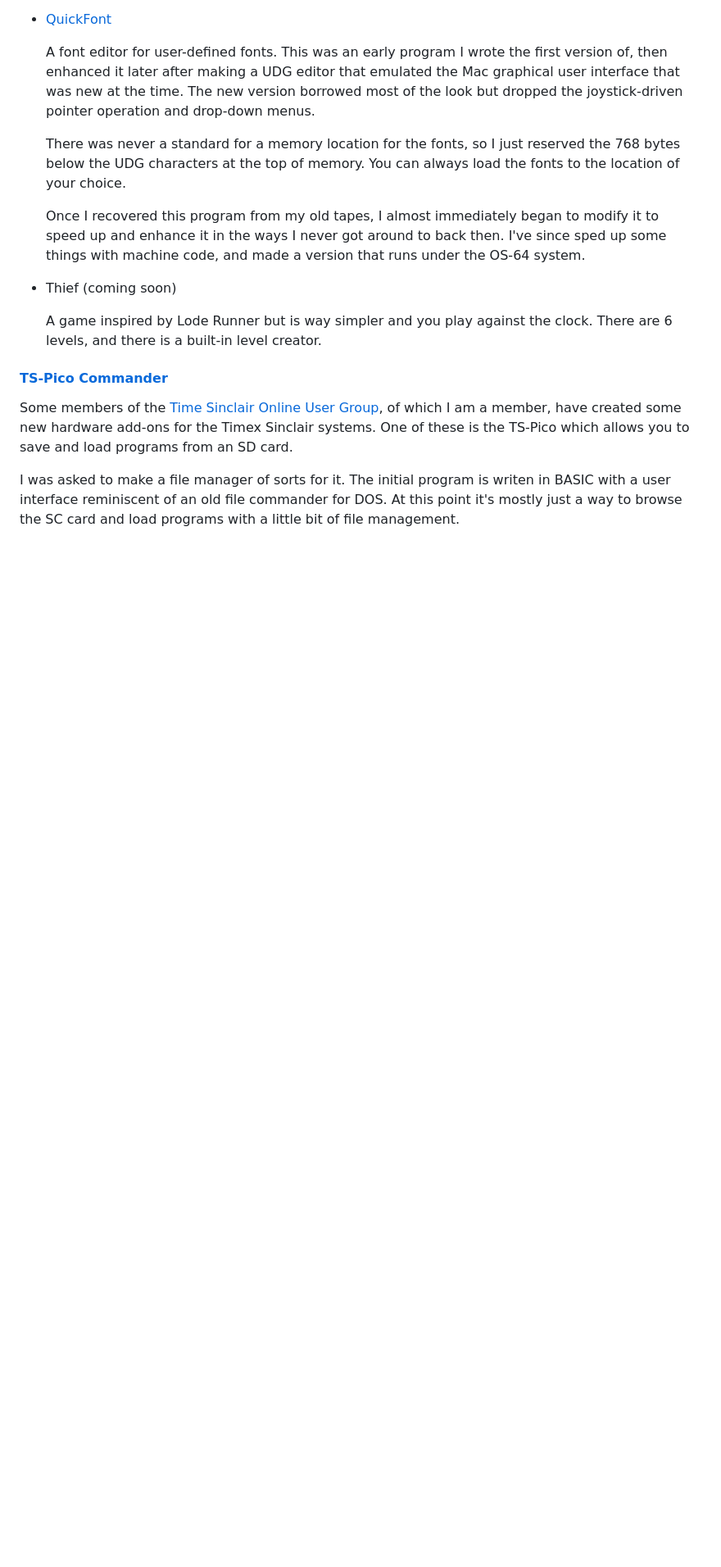
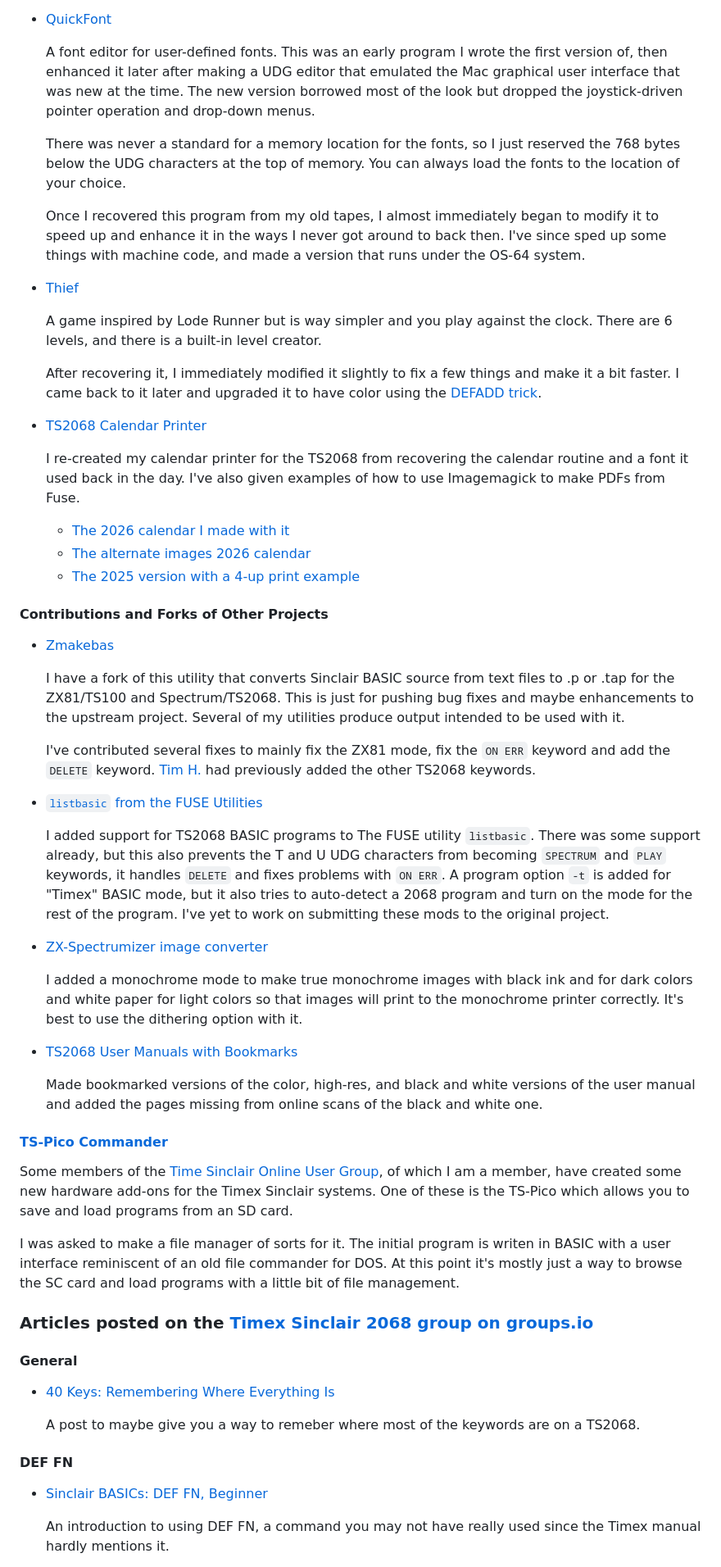
Before and after one commit to ryangray/ryangray.github.io, a Markdown page: index.md, the part around one of its changes. Shown at 82% size. Drawn GitHub-style; blank space fills up the shorter version.

Commit message:
Adding new stuff and links to article posts on groups.io

```diff
--- a/index.md
+++ b/index.md
@@ -90,10 +109,59 @@ continue to work on.
     then. I've since sped up some things with machine code, and made a version that
     runs under the OS-64 system.
 
-* Thief (coming soon)
+* [Thief](https://github.com/ryangray/thief)
 
     A game inspired by Lode Runner but is way simpler and you play against the
     clock. There are 6 levels, and there is a built-in level creator.
+
+    After recovering it, I immediately modified it slightly to fix a few things
+    and make it a bit faster. I came back to it later and upgraded it to have
+    color using the [DEFADD trick](#defadd).
+
+
+* [TS2068 Calendar Printer](https://github.com/ryangray/ts-calprint)
+
+    I re-created my calendar printer for the TS2068 from recovering the calendar
+    routine and a font it used back in the day. I've also given examples of how
+    to use Imagemagick to make PDFs from Fuse.
+
+    - [The 2026 calendar I made with it](https://ts2068.groups.io/g/main/message/8907)
+    - [The alternate images 2026 calendar](https://ts2068.groups.io/g/main/message/8917)
+    - [The 2025 version with a 4-up print example](https://ts2068.groups.io/g/main/message/7494)
+
+
+#### Contributions and Forks of Other Projects
+
+* [Zmakebas](https://github.com/ryangray/zmmakebas)
+
+    I have a fork of this utility that converts Sinclair BASIC source from text
+    files to .p or .tap for the ZX81/TS100 and Spectrum/TS2068. This is just for
+    pushing bug fixes and maybe enhancements to the upstream project. Several of my
+    utilities produce output intended to be used with it.
+
+    I've contributed several fixes to mainly fix the ZX81 mode, fix the `ON ERR`
+    keyword and add the `DELETE` keyword. [Tim H.](https://github.com/ohnosec/zmakebas)
+    had previously added the other TS2068 keywords.
+
+* [`listbasic` from the FUSE Utilities](https://ts2068.groups.io/g/main/message/9130)
+
+    I added support for TS2068 BASIC programs to The FUSE utility `listbasic`.
+    There was some support already, but this also prevents the T and U UDG characters
+    from becoming `SPECTRUM` and `PLAY` keywords, it handles `DELETE` and fixes problems
+    with `ON ERR`. A program option `-t` is added for "Timex" BASIC mode, but it also
+    tries to auto-detect a 2068 program and turn on the mode for the rest of the program.
+    I've yet to work on submitting these mods to the original project.
+
+* [ZX-Spectrumizer image converter](https://ts2068.groups.io/g/main/message/8985)
+
+    I added a monochrome mode to make true monochrome images with black ink and for dark colors
+    and white paper for light colors so that images will print to the monochrome printer
+    correctly. It's best to use the dithering option with it.
+
+* [TS2068 User Manuals with Bookmarks](https://ts2068.groups.io/g/main/message/8271)
+
+    Made bookmarked versions of the color, high-res, and black and white versions of the
+    user manual and added the pages missing from online scans of the black and white one.
 
 
 #### [TS-Pico Commander](https://github.com/ryangray/ts-pico-commander)
@@ -108,3 +176,19 @@ writen in BASIC with a user interface reminiscent of an old file commander for
 DOS. At this point it's mostly just a way to browse the SC card and load
 programs with a little bit of file management.
 
+
+### Articles posted on the [Timex Sinclair 2068 group on groups.io](https://ts2068.groups.io/g/main)
+
+#### General
+
+* [40 Keys: Remembering Where Everything Is](https://ts2068.groups.io/g/main/message/8115)
+
+    A post to maybe give you a way to remeber where most of the keywords are on a TS2068.
+
+#### DEF FN
+
+* [Sinclair BASICs: DEF FN, Beginner](https://ts2068.groups.io/g/main/message/8093)
+
+    An introduction to using DEF FN, a command you may not have really used since the
+    Timex manual hardly mentions it.
+
```
Also changed, not shown: other parts of index.md (+71 -8 lines).
